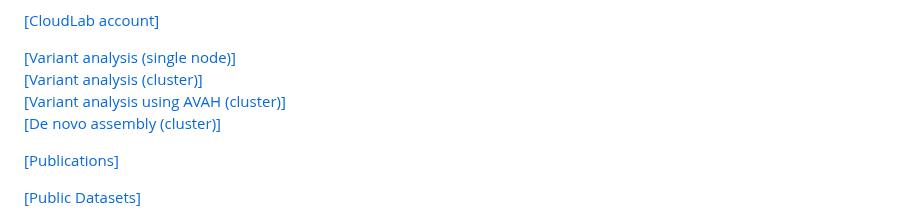
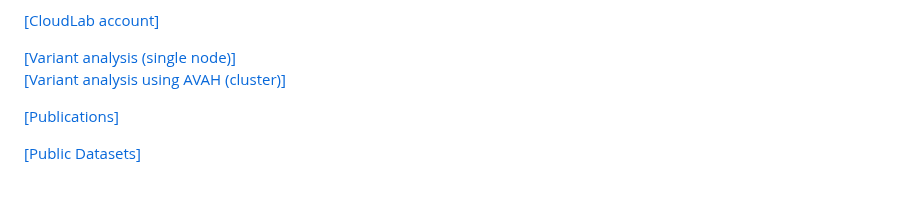
Before and after one commit to MU-Data-Science/EVA, a Markdown page: README.md, the part around one of its changes. Rendered like a GitHub page; blank space fills up the shorter version.

Commit message:
Removing the variant analysis instructions for a single sequence execution in a cluster

```diff
--- a/README.md
+++ b/README.md
@@ -27,9 +27,7 @@ human genome sequences for COVID-19 research. Please check this out on
 [[CloudLab account]](#signup-for-a-cloudlab-account)
 
 [[Variant analysis (single node)]](#running-variant-analysis-on-human-genomes-using-a-single-cloudlab-node)
-<br/>[[Variant analysis (cluster)]](#running-variant-analysis-on-a-cluster-of-cloudlab-nodes)
 <br/>[[Variant analysis using AVAH (cluster)]](#running-variant-analysis-on-a-cluster-of-cloudlab-nodes-using-avah)
-<br/>[[De novo assembly (cluster)]](#running-de-novo-assembly-on-a-cluster-of-cloudlab-nodes)
 
 [[Publications]](#publications)
 
```
Also changed, not shown: other parts of README.md (+2 -0 lines).
